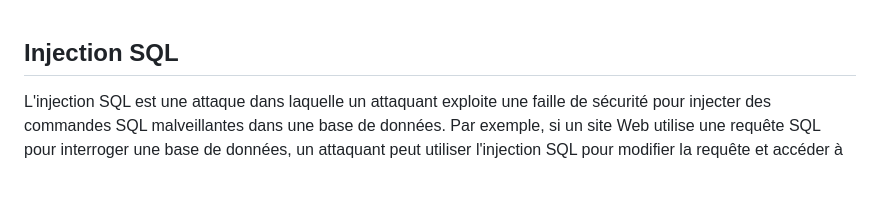
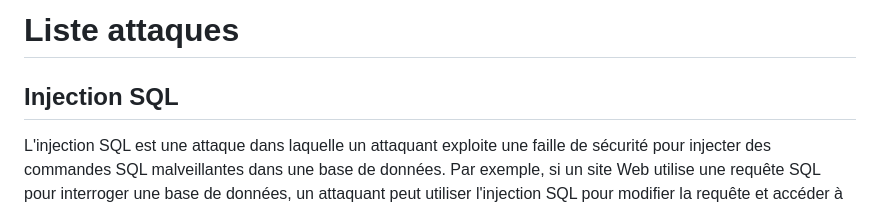
Before and after one commit to JLP0578/Exercice_MySportReservation, a Markdown page: exemple BDD/README.md, the part around the change. GitHub-like rendering; blank space fills up the shorter version.

```diff
--- a/exemple BDD/Liste attaques.md
+++ b/exemple BDD/README.md
@@ -1,3 +1,4 @@
+# **Liste attaques**
 ## **Injection SQL**
 L'injection SQL est une attaque dans laquelle un attaquant exploite une faille de sécurité pour injecter des commandes SQL malveillantes dans une base de données. Par exemple, si un site Web utilise une requête SQL pour interroger une base de données, un attaquant peut utiliser l'injection SQL pour modifier la requête et accéder à des données sensibles, telles que les informations d'identification des utilisateurs.
 
```
